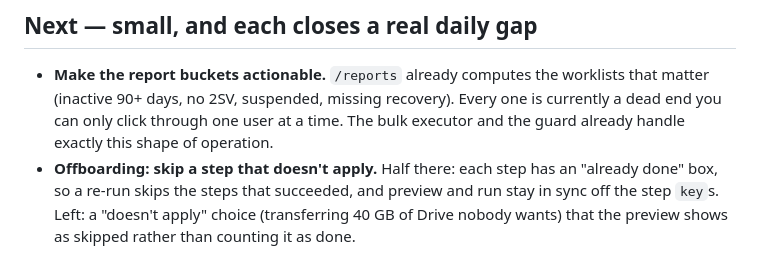
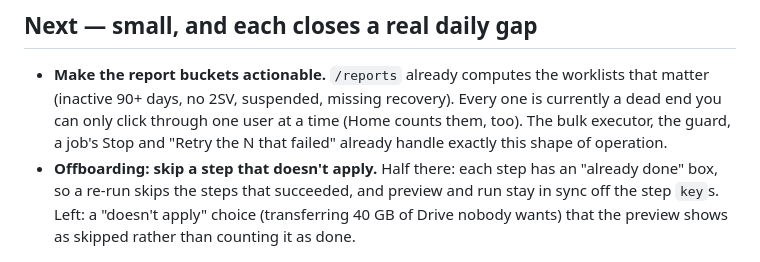
Before and after one commit to goetchstone/gamgui, a Markdown page: ROADMAP.md, the part around the change. GitHub-like rendering.

```diff
--- a/ROADMAP.md
+++ b/ROADMAP.md
@@ -12,8 +12,8 @@ around that is not on this list. See [CONTRIBUTING.md](CONTRIBUTING.md).
 
 - **Make the report buckets actionable.** `/reports` already computes the worklists that matter
   (inactive 90+ days, no 2SV, suspended, missing recovery). Every one is currently a dead end you
-  can only click through one user at a time. The bulk executor and the guard already handle exactly
-  this shape of operation.
+  can only click through one user at a time (Home counts them, too). The bulk executor, the guard,
+  a job's Stop and "Retry the N that failed" already handle exactly this shape of operation.
 - **Offboarding: skip a step that doesn't apply.** Half there: each step has an "already done" box,
   so a re-run skips the steps that succeeded, and preview and run stay in sync off the step `key`s.
   Left: a "doesn't apply" choice (transferring 40 GB of Drive nobody wants) that the preview shows
```
Also changed, not shown: README.md (+47 -24 lines), docs/plans/2026-09-23-ten-out-of-ten.md (+4 -1 lines), docs/screenshots/calendars.png, docs/screenshots/lifecycle.png, docs/screenshots/signatures.png, docs/screenshots/users.png.
